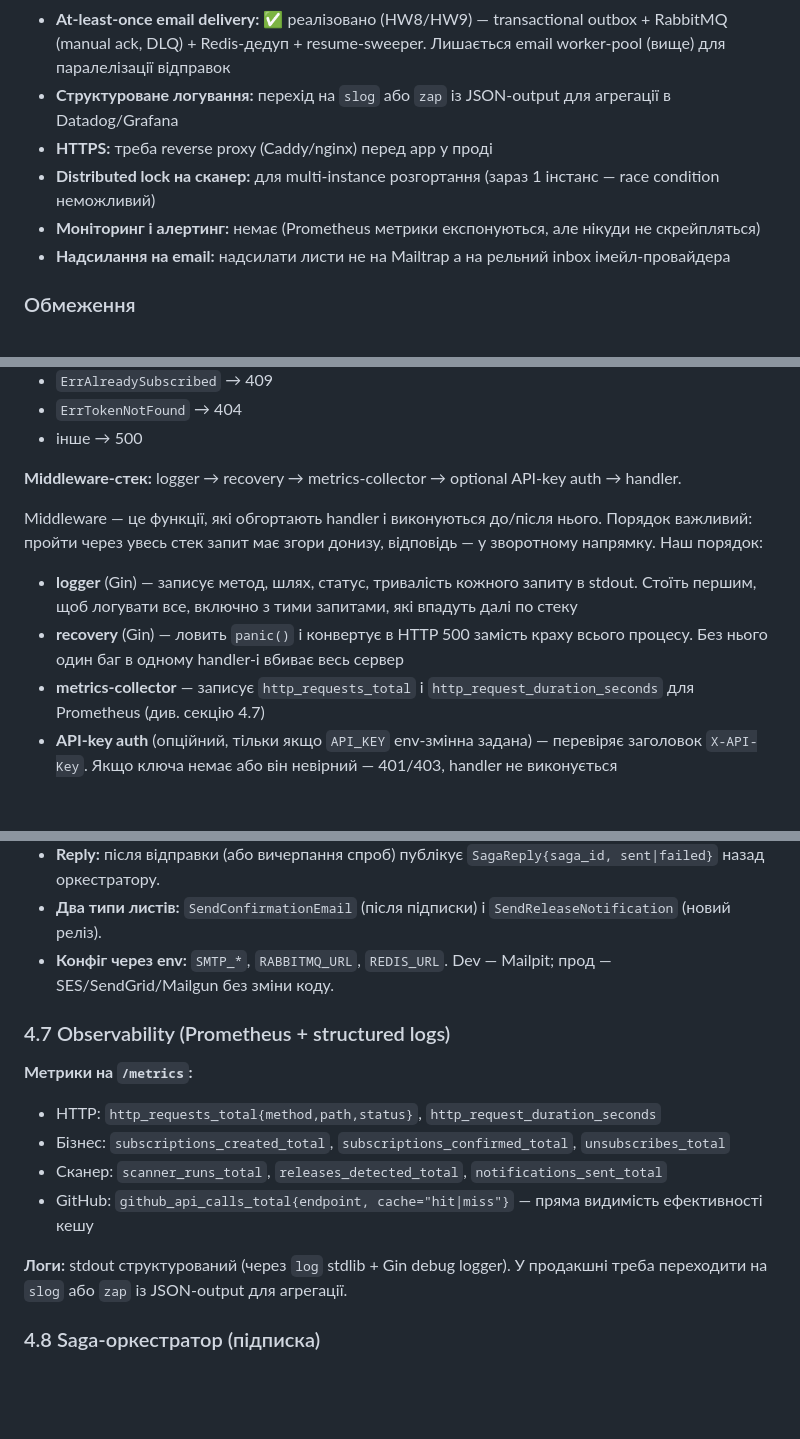
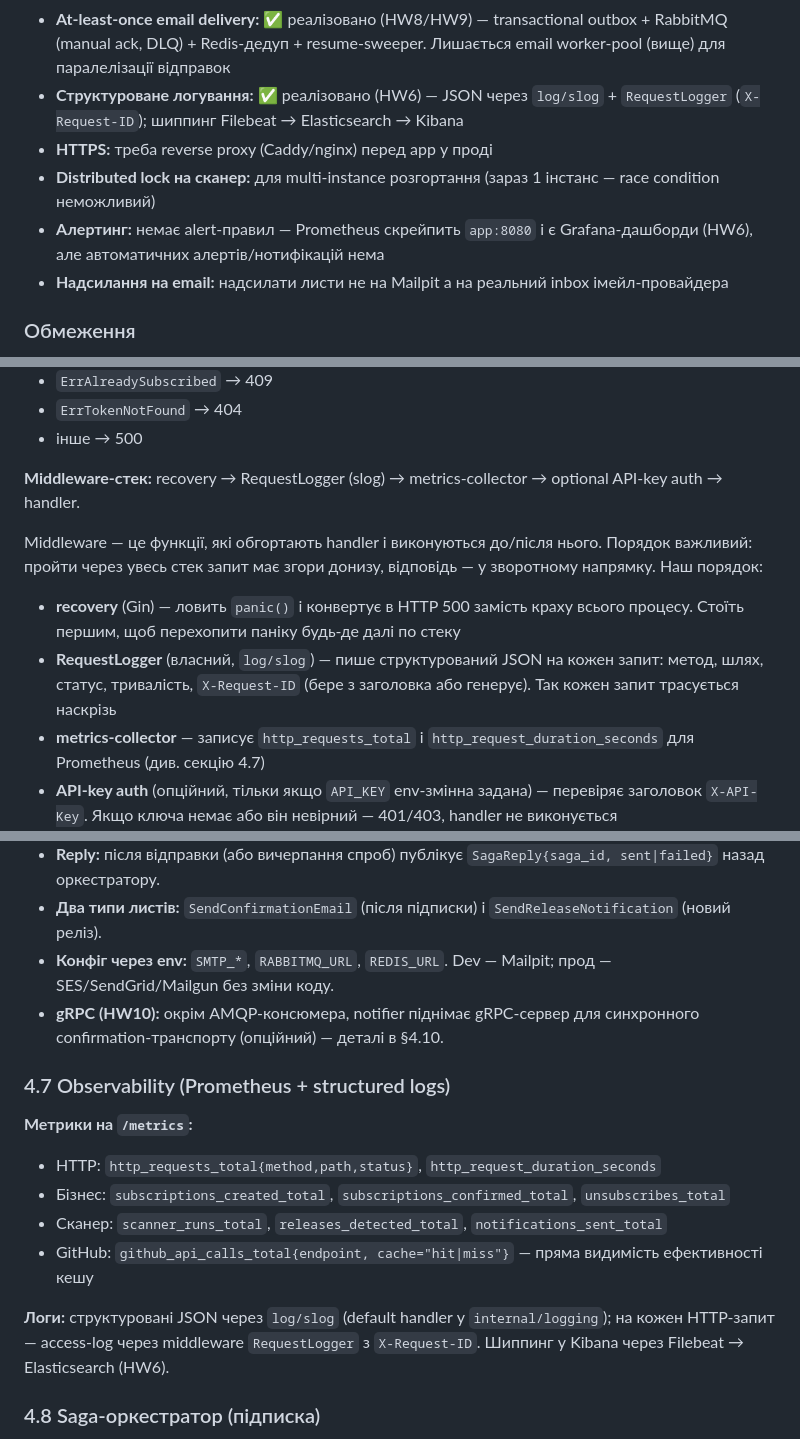
Before and after one commit to GenesisEducationKyiv/software-engineering-school-6-0-Yurii-Levchenko, a Markdown page: system-design/README.md, 3 parts joined by grey strips. GitHub-like rendering; blank space fills up the shorter version.

Commit message:
docs(system-design): add minor context changes

```diff
--- a/system-design/README.md
+++ b/system-design/README.md
@@ -37,11 +37,11 @@
 **Відомі gaps (TODO для production):**
 - **Email worker pool:** наразі сканер надсилає листи синхронно в одному циклі. При 1K+ підписників на один популярний реліз цикл блокується на хвилини (1K × ~100ms = ~100s) і пропускає наступний tick. Потрібен пул горутин (10-50 одночасних SMTP-з'єднань) із семафором; це знімає блокування і дає реалістичну пропускну здатність на пікових релізах
 - **At-least-once email delivery:** ✅ реалізовано (HW8/HW9) — transactional outbox + RabbitMQ (manual ack, DLQ) + Redis-дедуп + resume-sweeper. Лишається email worker-pool (вище) для паралелізації відправок
-- **Структуроване логування:** перехід на `slog` або `zap` із JSON-output для агрегації в Datadog/Grafana
+- **Структуроване логування:** ✅ реалізовано (HW6) — JSON через `log/slog` + `RequestLogger` (`X-Request-ID`); шиппинг Filebeat → Elasticsearch → Kibana
 - **HTTPS:** треба reverse proxy (Caddy/nginx) перед app у проді
 - **Distributed lock на сканер:** для multi-instance розгортання (зараз 1 інстанс — race condition неможливий)
-- **Моніторинг і алертинг:** немає (Prometheus метрики експонуються, але нікуди не скрейпляться)
-- **Надсилання на email:** надсилати листи не на Mailtrap а на рельний inbox імейл-провайдера
+- **Алертинг:** немає alert-правил — Prometheus скрейпить `app:8080` і є Grafana-дашборди (HW6), але автоматичних алертів/нотифікацій нема
+- **Надсилання на email:** надсилати листи не на Mailpit а на реальний inbox імейл-провайдера
 
 ### Обмеження
 
@@ -202,12 +202,12 @@ GET    /api/subscriptions?email=..  list active subscriptions
 - `ErrTokenNotFound` → 404
 - інше → 500
 
-**Middleware-стек:** logger → recovery → metrics-collector → optional API-key auth → handler.
+**Middleware-стек:** recovery → RequestLogger (slog) → metrics-collector → optional API-key auth → handler.
 
 Middleware — це функції, які обгортають handler і виконуються до/після нього. Порядок важливий: пройти через увесь стек запит має згори донизу, відповідь — у зворотному напрямку. Наш порядок:
 
-- **logger** (Gin) — записує метод, шлях, статус, тривалість кожного запиту в stdout. Стоїть першим, щоб логувати все, включно з тими запитами, які впадуть далі по стеку
-- **recovery** (Gin) — ловить `panic()` і конвертує в HTTP 500 замість краху всього процесу. Без нього один баг в одному handler-і вбиває весь сервер
+- **recovery** (Gin) — ловить `panic()` і конвертує в HTTP 500 замість краху всього процесу. Стоїть першим, щоб перехопити паніку будь-де далі по стеку
+- **RequestLogger** (власний, `log/slog`) — пише структурований JSON на кожен запит: метод, шлях, статус, тривалість, `X-Request-ID` (бере з заголовка або генерує). Так кожен запит трасується наскрізь
 - **metrics-collector** — записує `http_requests_total` і `http_request_duration_seconds` для Prometheus (див. секцію 4.7)
 - **API-key auth** (опційний, тільки якщо `API_KEY` env-змінна задана) — перевіряє заголовок `X-API-Key`. Якщо ключа немає або він невірний — 401/403, handler не виконується
 - **handler** — фінальна точка, твій бізнес-код
@@ -356,6 +356,7 @@ for {
 - **Reply:** після відправки (або вичерпання спроб) публікує `SagaReply{saga_id, sent|failed}` назад оркестратору.
 - **Два типи листів:** `SendConfirmationEmail` (після підписки) і `SendReleaseNotification` (новий реліз).
 - **Конфіг через env:** `SMTP_*`, `RABBITMQ_URL`, `REDIS_URL`. Dev — Mailpit; прод — SES/SendGrid/Mailgun без зміни коду.
+- **gRPC (HW10):** окрім AMQP-консюмера, notifier піднімає gRPC-сервер для синхронного confirmation-транспорту (опційний) — деталі в §4.10.
 
 ### 4.7 Observability (Prometheus + structured logs)
 
@@ -365,7 +366,7 @@ for {
 - Сканер: `scanner_runs_total`, `releases_detected_total`, `notifications_sent_total`
 - GitHub: `github_api_calls_total{endpoint, cache="hit|miss"}` — пряма видимість ефективності кешу
 
-**Логи:** stdout структурований (через `log` stdlib + Gin debug logger). У продакшні треба переходити на `slog` або `zap` із JSON-output для агрегації.
+**Логи:** структуровані JSON через `log/slog` (default handler у `internal/logging`); на кожен HTTP-запит — access-log через middleware `RequestLogger` з `X-Request-ID`. Шиппинг у Kibana через Filebeat → Elasticsearch (HW6).
 
 ### 4.8 Saga-оркестратор (підписка)
 
```
Also changed, not shown: other parts of system-design/README.md (+2 -3 lines), system-design/architecture.md (+1 -1 lines).
